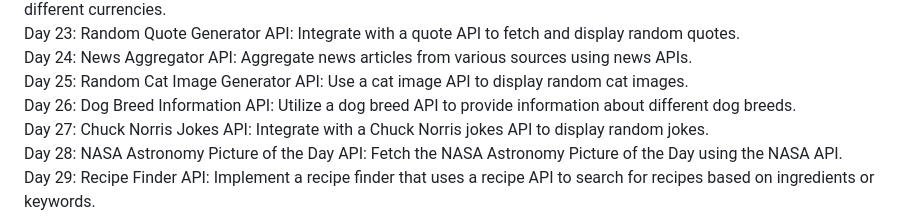
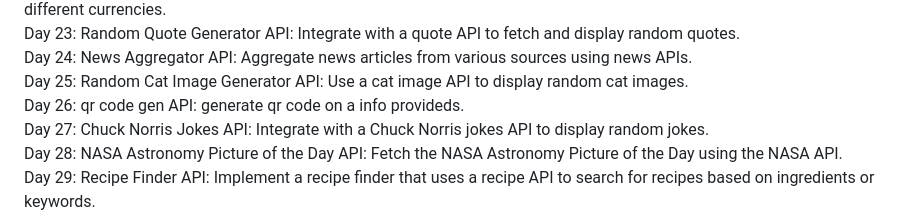
Before and after one commit to yashwanthchikki/60-days-web-developmentt, a Markdown page: README.md, the part around the change. Rendered like a GitHub page.

```diff
--- a/README.md
+++ b/README.md
@@ -55,8 +55,8 @@ Day 24: News Aggregator
   API: Aggregate news articles from various sources using news APIs.<br>
 Day 25: Random Cat Image Generator
   API: Use a cat image API to display random cat images.<br>
-Day 26: Dog Breed Information
-  API: Utilize a dog breed API to provide information about different dog breeds.<br>
+Day 26: qr code gen
+  API: generate qr code on a info provideds.<br>
 Day 27: Chuck Norris Jokes
   API: Integrate with a Chuck Norris jokes API to display random jokes.<br>
 Day 28: NASA Astronomy Picture of the Day
```
